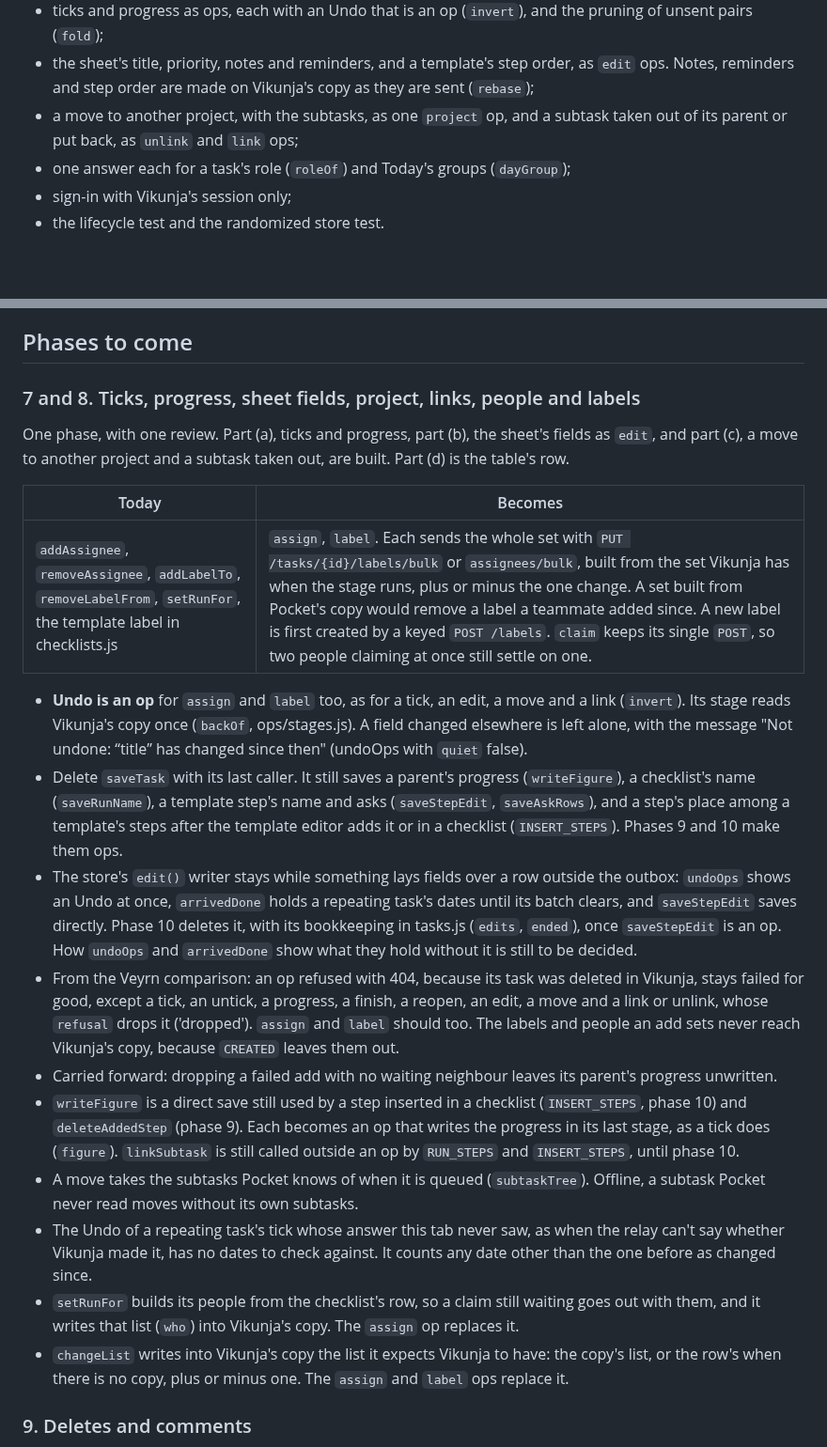
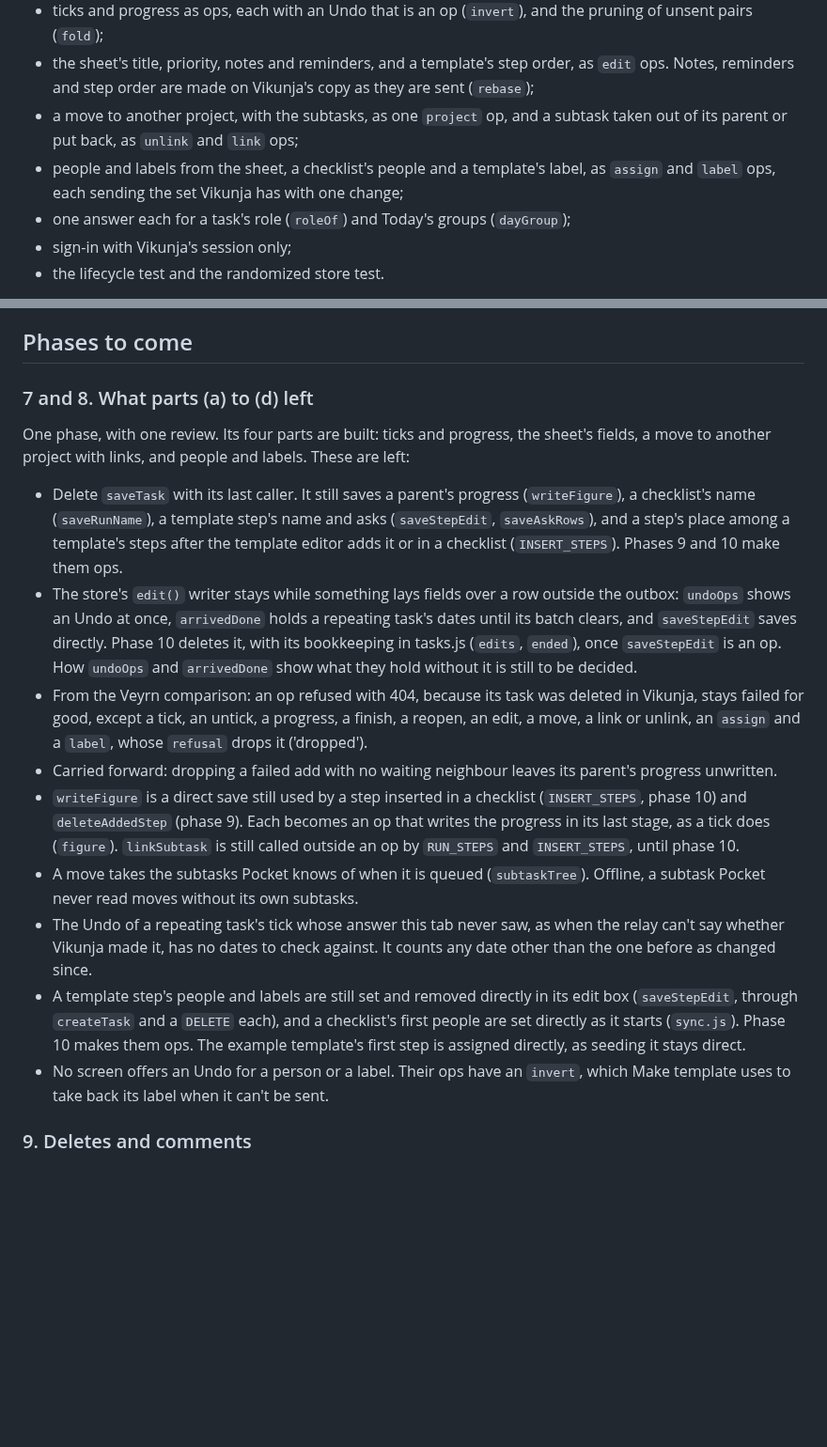
Before and after one commit to ssweber/pocket-for-vikunja, a Markdown page: docs/design/single-code-paths.md, 2 parts joined by grey strips. Shown at 94% size. Drawn GitHub-style; blank space fills up the shorter version.

Commit message:
docs(design): say what part (d) of phases 7 and 8 leaves for later
The table's last row is built, so phases 7 and 8 list only what is
left. assign and label join the ops a 404 drops, and the bullets about
setRunFor, changeList and an add's labels and people go. A template
step's people and labels, a checklist's first people and the example
template's first step are still set directly, and no screen offers an
Undo for a person or a label.

Co-Authored-By: Claude Opus 5.5 <noreply@anthropic.com>

```diff
--- a/docs/design/single-code-paths.md
+++ b/docs/design/single-code-paths.md
@@ -26,6 +26,8 @@ Built on `dev`, and described by the code and its comments:
   and step order are made on Vikunja's copy as they are sent (`rebase`);
 - a move to another project, with the subtasks, as one `project` op, and a subtask taken out of its parent or put
   back, as `unlink` and `link` ops;
+- people and labels from the sheet, a checklist's people and a template's label, as `assign` and `label` ops, each
+  sending the set Vikunja has with one change;
 - one answer each for a task's role (`roleOf`) and Today's groups (`dayGroup`);
 - sign-in with Vikunja's session only;
 - the lifecycle test and the randomized store test.
@@ -78,18 +80,11 @@ and empty the Outbox on each phone, before the next phone check.
 
 ## Phases to come
 
-### 7 and 8. Ticks, progress, sheet fields, project, links, people and labels
+### 7 and 8. What parts (a) to (d) left
 
-One phase, with one review. Part (a), ticks and progress, part (b), the sheet's fields as `edit`, and part (c), a move
-to another project and a subtask taken out, are built. Part (d) is the table's row.
+One phase, with one review. Its four parts are built: ticks and progress, the sheet's fields, a move to another
+project with links, and people and labels. These are left:
 
-| Today | Becomes |
-|---|---|
-| `addAssignee`, `removeAssignee`, `addLabelTo`, `removeLabelFrom`, `setRunFor`, the template label in checklists.js | `assign`, `label`. Each sends the whole set with `PUT /tasks/{id}/labels/bulk` or `assignees/bulk`, built from the set Vikunja has when the stage runs, plus or minus the one change. A set built from Pocket's copy would remove a label a teammate added since. A new label is first created by a keyed `POST /labels`. `claim` keeps its single `POST`, so two people claiming at once still settle on one. |
-
-- **Undo is an op** for `assign` and `label` too, as for a tick, an edit, a move and a link (`invert`). Its stage
-  reads Vikunja's copy once (`backOf`, ops/stages.js). A field changed elsewhere is left alone, with the message
-  "Not undone: “title” has changed since then" (undoOps with `quiet` false).
 - Delete `saveTask` with its last caller. It still saves a parent's progress (`writeFigure`), a checklist's name
   (`saveRunName`), a template step's name and asks (`saveStepEdit`, `saveAskRows`), and a step's place among a
   template's steps after the template editor adds it or in a checklist (`INSERT_STEPS`). Phases 9 and 10 make them
@@ -99,9 +94,8 @@ to another project and a subtask taken out, are built. Part (d) is the table's r
   directly. Phase 10 deletes it, with its bookkeeping in tasks.js (`edits`, `ended`), once `saveStepEdit` is an op.
   How `undoOps` and `arrivedDone` show what they hold without it is still to be decided.
 - From the Veyrn comparison: an op refused with 404, because its task was deleted in Vikunja, stays failed for good,
-  except a tick, an untick, a progress, a finish, a reopen, an edit, a move and a link or unlink, whose `refusal`
-  drops it ('dropped'). `assign` and `label` should too. The labels and people an add sets never reach Vikunja's
-  copy, because `CREATED` leaves them out.
+  except a tick, an untick, a progress, a finish, a reopen, an edit, a move, a link or unlink, an `assign` and a
+  `label`, whose `refusal` drops it ('dropped').
 - Carried forward: dropping a failed add with no waiting neighbour leaves its parent's progress unwritten.
 - `writeFigure` is a direct save still used by a step inserted in a checklist (`INSERT_STEPS`, phase 10) and
   `deleteAddedStep` (phase 9). Each becomes an op that writes the progress in its last stage, as a tick does
@@ -110,10 +104,11 @@ to another project and a subtask taken out, are built. Part (d) is the table's r
   moves without its own subtasks.
 - The Undo of a repeating task's tick whose answer this tab never saw, as when the relay can't say whether Vikunja made
   it, has no dates to check against. It counts any date other than the one before as changed since.
-- `setRunFor` builds its people from the checklist's row, so a claim still waiting goes out with them, and it writes
-  that list (`who`) into Vikunja's copy. The `assign` op replaces it.
-- `changeList` writes into Vikunja's copy the list it expects Vikunja to have: the copy's list, or the row's when there
-  is no copy, plus or minus one. The `assign` and `label` ops replace it.
+- A template step's people and labels are still set and removed directly in its edit box (`saveStepEdit`, through
+  `createTask` and a `DELETE` each), and a checklist's first people are set directly as it starts (`sync.js`). Phase
+  10 makes them ops. The example template's first step is assigned directly, as seeding it stays direct.
+- No screen offers an Undo for a person or a label. Their ops have an `invert`, which Make template uses to take back
+  its label when it can't be sent.
 
 ### 9. Deletes and comments
 
```
